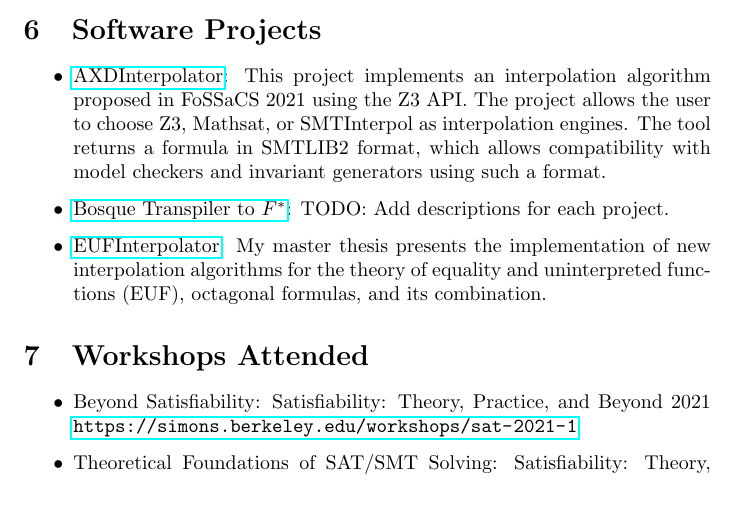
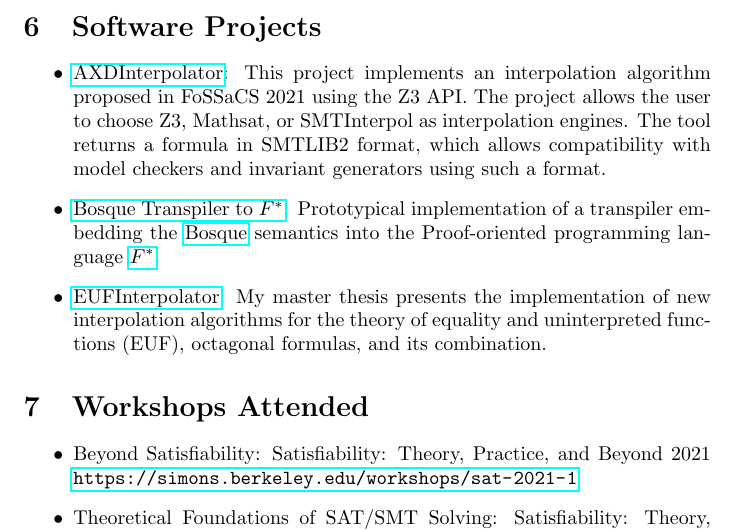
Before and after one commit to typesAreSpaces/cv, a LaTeX document (main.tex, which reads sections/software.tex): part of page 3 of 5, cut so that both start at the same text, the shorter picture padded with empty space. Compiled offline with pdfLaTeX.

Commit message:
Finish update of cv content.

```diff
--- a/sections/software.tex
+++ b/sections/software.tex
@@ -11,7 +11,11 @@
   format.
 \item
   \href{https://github.com/typesAreSpaces/BosqueLanguage/tree/fstar-implementation/ref_impl}{Bosque
-    Transpiler to $F^{*}$}: TODO: Add descriptions for each project.
+    Transpiler to $F^{*}$}: Prototypical implementation of a transpiler
+    embedding the
+    \href{https://www.microsoft.com/en-us/research/project/bosque-programming-language/}{Bosque}
+    semantics into the Proof-oriented programming language
+    \href{https://www.fstar-lang.org/}{$F^{*}$}.
 \item \href{https://github.com/typesAreSpaces/EUFInterpolator}{EUFInterpolator}:
   My master thesis presents the implementation of new interpolation algorithms
   for the theory of equality and uninterpreted functions (EUF), octagonal
```
Also changed, not shown: cv.pdf.
